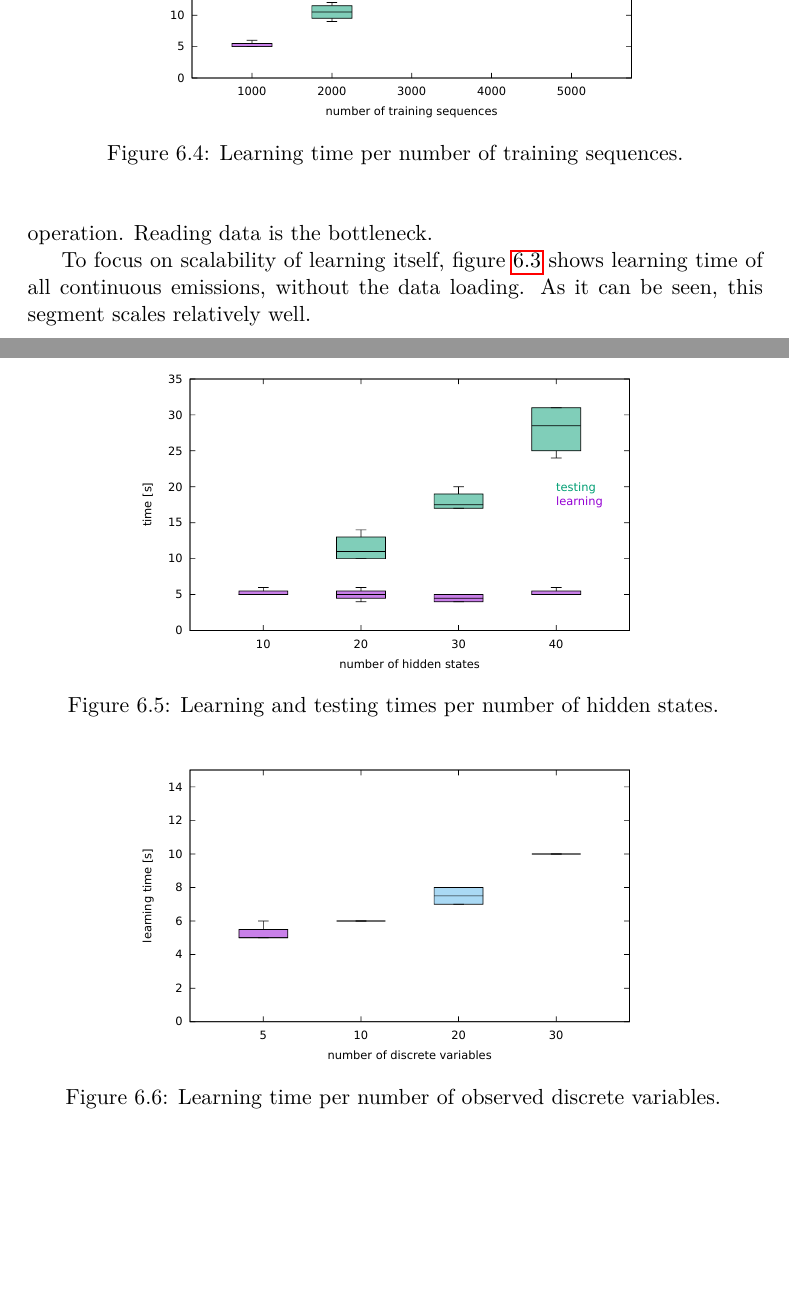
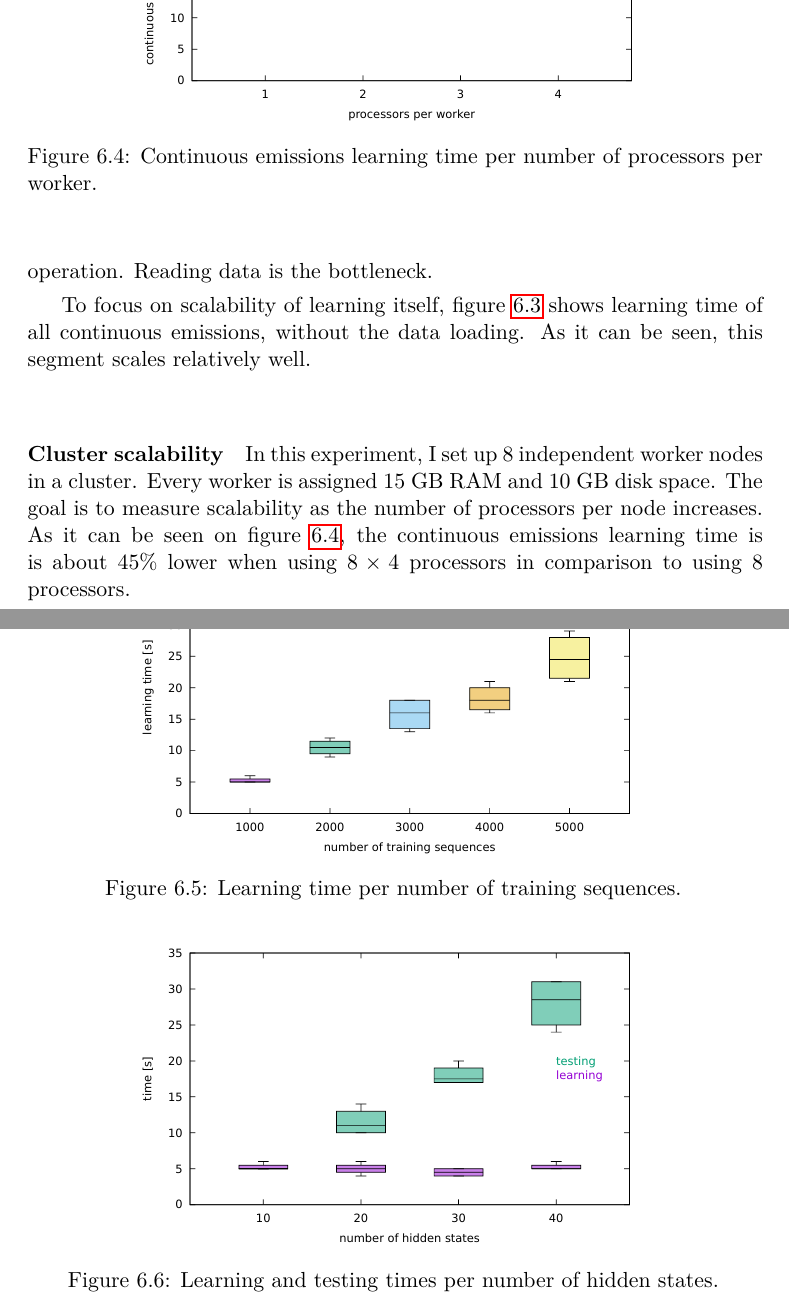
Before and after one commit to lucivpav/bachelors-thesis, a LaTeX thesis (Pavel Lučivňák BP.tex): two parts of pages 54 and 55 of 63, joined at a grey line, cut so that both start at the same text, the shorter picture padded with empty space. The pictures show the PDF file Pavel Lučivňák BP.pdf that the author committed with the source.

Commit message:
add cluster measurement

```diff
--- a/Pavel Lučivňák BP.tex
+++ b/Pavel Lučivňák BP.tex
@@ -933,7 +933,7 @@ The base parameters used for data set generations and performance measurement ar
 \centering
 \begin{tabular}{|c|c|}
 	\hline
-	workers & 2 \\
+	number of processors & 2 \\
 	length of sequences & 200 \\
 	number of training sequences & 1000 \\
 	number of testing sequences & 200 \\
@@ -986,6 +986,17 @@ To focus on scalability of learning itself, figure \ref{fig:parallel_continuous_
  	\includegraphics[width=0.7\textwidth]{parallel_continuous_emissions_learning_time}
  	\caption{Continuous emissions learning time per number of workers.}
  	\label{fig:parallel_continuous_emissions_learning_time}
+\end{figure}
+
+\paragraph{Cluster scalability}
+
+In this experiment, I set up 8 independent worker nodes in a cluster. Every worker is assigned 15 GB RAM and 10 GB disk space. The goal is to measure scalability as the number of processors per node increases. As it can be seen on figure \ref{fig:cluster_continuous_learning_time}, the continuous emissions learning time is is about 45\% lower when using $8 \times 4$ processors in comparison to using 8 processors.
+
+\begin{figure}
+	\centering
+ 	\includegraphics[width=0.7\textwidth]{cluster_continuous_learning_time}
+ 	\caption{Continuous emissions learning time per number of processors per worker.}
+ 	\label{fig:cluster_continuous_learning_time}
 \end{figure}
 
 \paragraph{Training sequences}
```
Also changed, not shown: cluster_continuous_learning_time.csv (added, +7 -0 lines), Pavel Lučivňák BP.pdf, cluster_continuous_learning_time.pdf (added), Pavel Lučivňák BP.tex (4 more changed lines), 1 other file.
